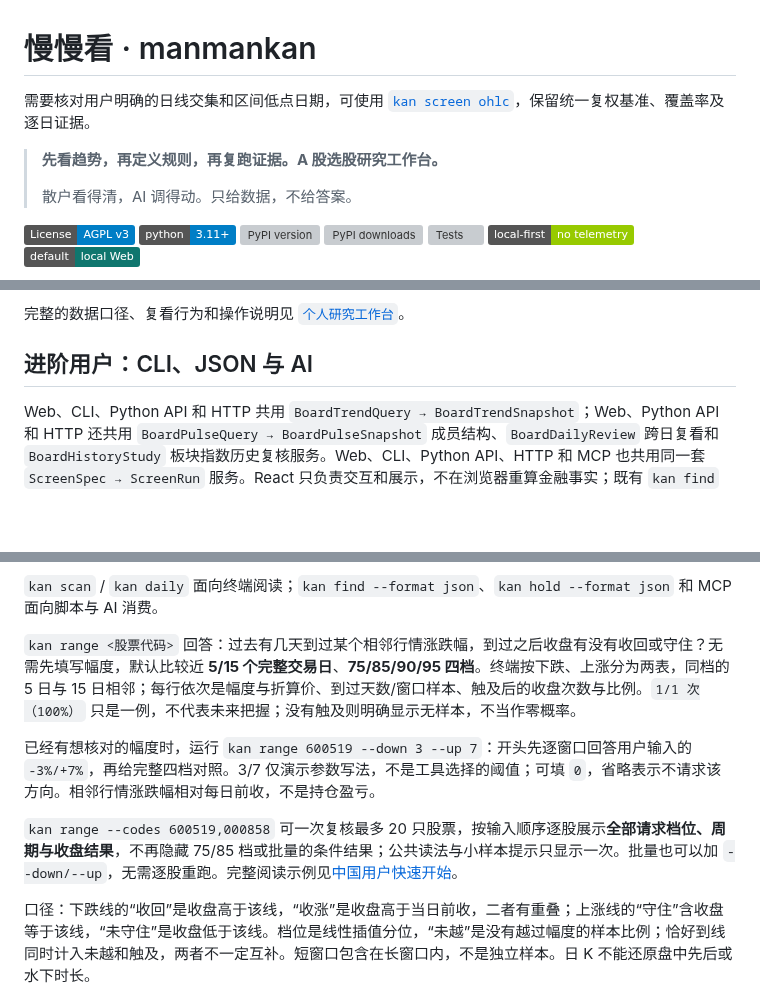
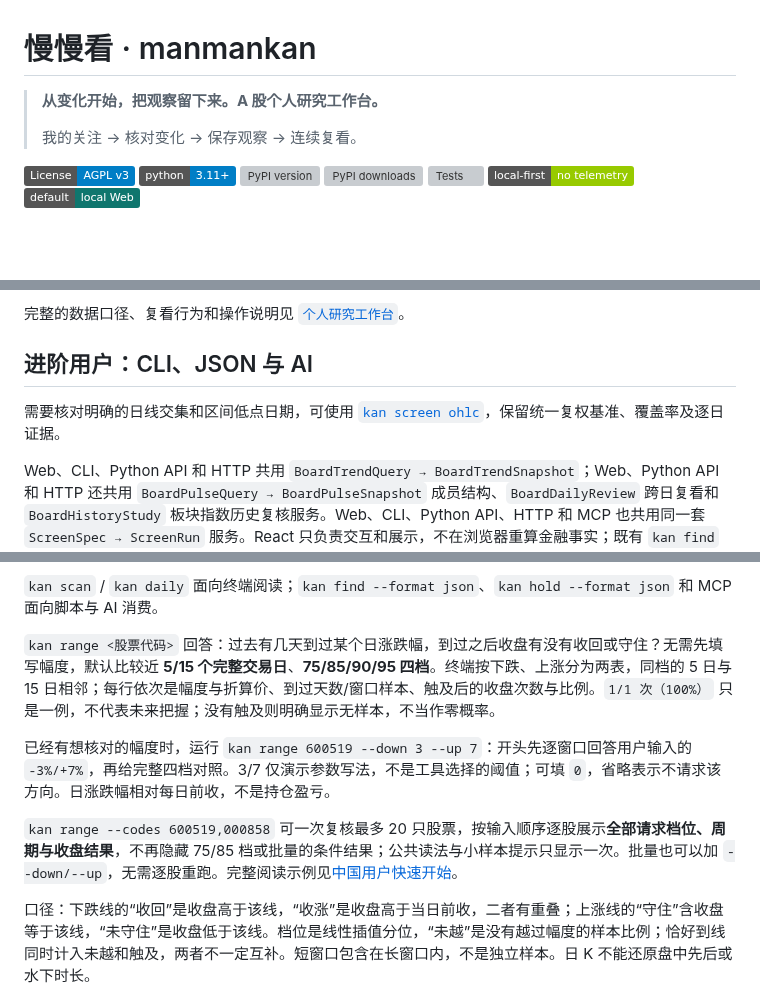
Before and after one commit to piklen/manmankan, a Markdown page: README.md, 3 parts joined by grey strips. Rendered like a GitHub page; badges without logos; blank space fills up the shorter version; grey boxes are pictures that could not be loaded.

```diff
--- a/README.md
+++ b/README.md
@@ -1,11 +1,8 @@
 # 慢慢看 · manmankan
 
-需要核对用户明确的日线交集和区间低点日期，可使用
-[`kan screen ohlc`](docs/ohlc-screen.md)，保留统一复权基准、覆盖率及逐日证据。
-
-> **先看趋势，再定义规则，再复跑证据。A 股选股研究工作台。**
+> **从变化开始，把观察留下来。A 股个人研究工作台。**
 >
-> 散户看得清，AI 调得动。只给数据，不给答案。
+> 我的关注 → 核对变化 → 保存观察 → 连续复看。
 
 [![License: AGPL v3](https://img.shields.io/badge/License-AGPL_v3-blue.svg)](https://www.gnu.org/licenses/agpl-3.0)
 [![Python 3.11+](https://img.shields.io/badge/python-3.11+-blue.svg)](https://www.python.org/downloads/)
@@ -62,6 +59,8 @@ kan research 600519 --dimensions income,balancesheet,cashflow --format json
 完整的数据口径、复看行为和操作说明见 [`个人研究工作台`](docs/focus-workspace.md)。
 
 ## 进阶用户：CLI、JSON 与 AI
+
+需要核对明确的日线交集和区间低点日期，可使用 [`kan screen ohlc`](docs/ohlc-screen.md)，保留统一复权基准、覆盖率及逐日证据。
 
 Web、CLI、Python API 和 HTTP 共用 `BoardTrendQuery → BoardTrendSnapshot`；Web、Python API 和 HTTP 还共用 `BoardPulseQuery → BoardPulseSnapshot` 成员结构、`BoardDailyReview` 跨日复看和 `BoardHistoryStudy` 板块指数历史复核服务。Web、CLI、Python API、HTTP 和 MCP 也共用同一套 `ScreenSpec → ScreenRun` 服务。React 只负责交互和展示，不在浏览器重算金融事实；既有 `kan find` JSON 契约继续兼容。
 
@@ -190,7 +189,7 @@ kan history 600519 --format json
 
 `kan scan` / `kan daily` 面向终端阅读；`kan find --format json`、`kan hold --format json` 和 MCP 面向脚本与 AI 消费。
 
-`kan range <股票代码>` 回答：过去有几天到过某个相邻行情涨跌幅，到过之后收盘有没有收回或守住？无需先填写幅度，默认比较近 **5/15 个完整交易日**、**75/85/90/95 四档**。终端按下跌、上涨分为两表，同档的 5 日与 15 日相邻；每行依次是幅度与折算价、到过天数/窗口样本、触及后的收盘次数与比例。`1/1 次（100%）` 只是一例，不代表未来把握；没有触及则明确显示无样本，不当作零概率。
+`kan range <股票代码>` 回答：过去有几天到过某个日涨跌幅，到过之后收盘有没有收回或守住？无需先填写幅度，默认比较近 **5/15 个完整交易日**、**75/85/90/95 四档**。终端按下跌、上涨分为两表，同档的 5 日与 15 日相邻；每行依次是幅度与折算价、到过天数/窗口样本、触及后的收盘次数与比例。`1/1 次（100%）` 只是一例，不代表未来把握；没有触及则明确显示无样本，不当作零概率。
 
-已经有想核对的幅度时，运行 `kan range 600519 --down 3 --up 7`：开头先逐窗口回答用户输入的 `-3%/+7%`，再给完整四档对照。3/7 仅演示参数写法，不是工具选择的阈值；可填 `0`，省略表示不请求该方向。相邻行情涨跌幅相对每日前收，不是持仓盈亏。
+已经有想核对的幅度时，运行 `kan range 600519 --down 3 --up 7`：开头先逐窗口回答用户输入的 `-3%/+7%`，再给完整四档对照。3/7 仅演示参数写法，不是工具选择的阈值；可填 `0`，省略表示不请求该方向。日涨跌幅相对每日前收，不是持仓盈亏。
 
```
Also changed, not shown: other parts of README.md (+1 -1 lines), CHANGELOG.md (+2 -2 lines), docs/selection-workbench.md (+1 -1 lines).
